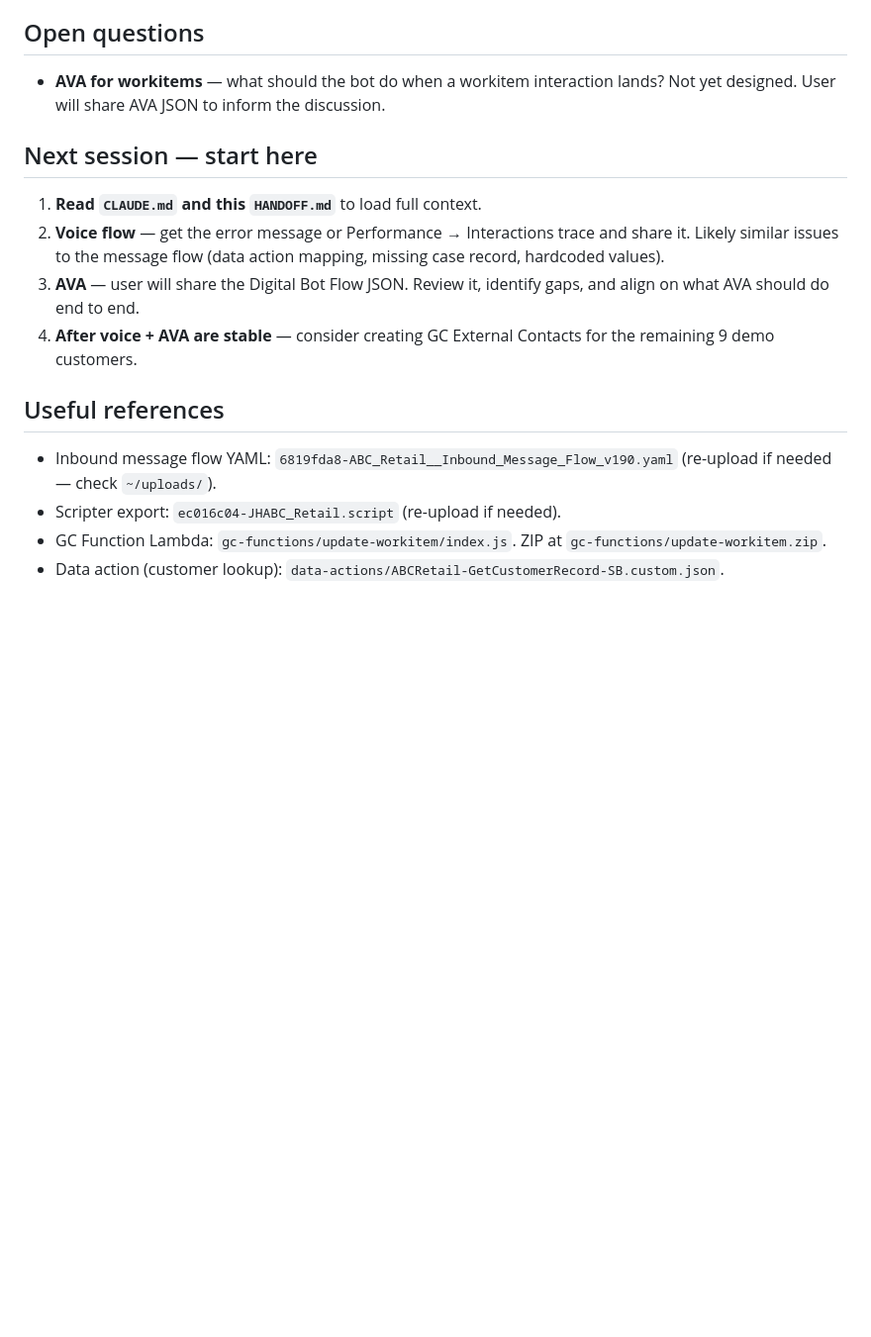
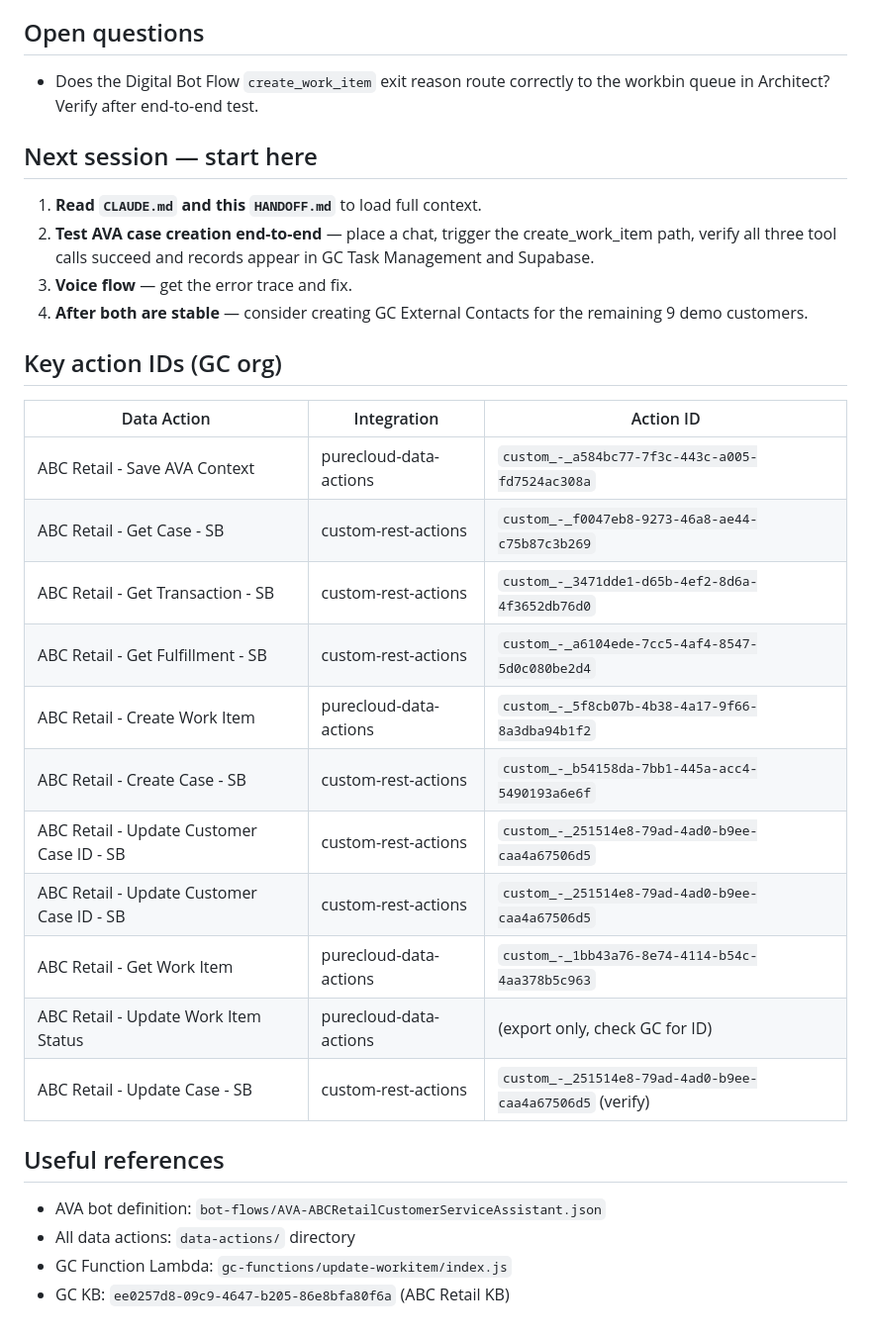
Before and after one commit to JayHenderson66/GenesysDemoProject, a Markdown page: HANDOFF.md, the part around one of its changes. Shown at 99% size. GitHub-like rendering; blank space fills up the shorter version.

```diff
--- a/HANDOFF.md
+++ b/HANDOFF.md
@@ -47,25 +78,38 @@ also needs review. Both are next up after the case page work completed today.
 
 ## Open questions
 
-- **AVA for workitems** — what should the bot do when a workitem interaction
-  lands? Not yet designed. User will share AVA JSON to inform the discussion.
+- Does the Digital Bot Flow `create_work_item` exit reason route correctly
+  to the workbin queue in Architect? Verify after end-to-end test.
 
 ## Next session — start here
 
 1. **Read `CLAUDE.md` and this `HANDOFF.md`** to load full context.
-2. **Voice flow** — get the error message or Performance → Interactions trace
-   and share it. Likely similar issues to the message flow (data action
-   mapping, missing case record, hardcoded values).
-3. **AVA** — user will share the Digital Bot Flow JSON. Review it, identify
-   gaps, and align on what AVA should do end to end.
-4. **After voice + AVA are stable** — consider creating GC External Contacts
-   for the remaining 9 demo customers.
+2. **Test AVA case creation end-to-end** — place a chat, trigger the
+   create_work_item path, verify all three tool calls succeed and records
+   appear in GC Task Management and Supabase.
+3. **Voice flow** — get the error trace and fix.
+4. **After both are stable** — consider creating GC External Contacts for
+   the remaining 9 demo customers.
+
+## Key action IDs (GC org)
+
+| Data Action | Integration | Action ID |
+|---|---|---|
+| ABC Retail - Save AVA Context | purecloud-data-actions | `custom_-_a584bc77-7f3c-443c-a005-fd7524ac308a` |
+| ABC Retail - Get Case - SB | custom-rest-actions | `custom_-_f0047eb8-9273-46a8-ae44-c75b87c3b269` |
+| ABC Retail - Get Transaction - SB | custom-rest-actions | `custom_-_3471dde1-d65b-4ef2-8d6a-4f3652db76d0` |
+| ABC Retail - Get Fulfillment - SB | custom-rest-actions | `custom_-_a6104ede-7cc5-4af4-8547-5d0c080be2d4` |
+| ABC Retail - Create Work Item | purecloud-data-actions | `custom_-_5f8cb07b-4b38-4a17-9f66-8a3dba94b1f2` |
+| ABC Retail - Create Case - SB | custom-rest-actions | `custom_-_b54158da-7bb1-445a-acc4-5490193a6e6f` |
+| ABC Retail - Update Customer Case ID - SB | custom-rest-actions | `custom_-_251514e8-79ad-4ad0-b9ee-caa4a67506d5` |
+| ABC Retail - Update Customer Case ID - SB | custom-rest-actions | `custom_-_251514e8-79ad-4ad0-b9ee-caa4a67506d5` |
+| ABC Retail - Get Work Item | purecloud-data-actions | `custom_-_1bb43a76-8e74-4114-b54c-4aa378b5c963` |
+| ABC Retail - Update Work Item Status | purecloud-data-actions | (export only, check GC for ID) |
+| ABC Retail - Update Case - SB | custom-rest-actions | `custom_-_251514e8-79ad-4ad0-b9ee-caa4a67506d5` (verify) |
 
 ## Useful references
 
-- Inbound message flow YAML: `6819fda8-ABC_Retail__Inbound_Message_Flow_v190.yaml`
-  (re-upload if needed — check `~/uploads/`).
-- Scripter export: `ec016c04-JHABC_Retail.script` (re-upload if needed).
-- GC Function Lambda: `gc-functions/update-workitem/index.js`. ZIP at
-  `gc-functions/update-workitem.zip`.
-- Data action (customer lookup): `data-actions/ABCRetail-GetCustomerRecord-SB.custom.json`.
+- AVA bot definition: `bot-flows/AVA-ABCRetailCustomerServiceAssistant.json`
+- All data actions: `data-actions/` directory
+- GC Function Lambda: `gc-functions/update-workitem/index.js`
+- GC KB: `ee0257d8-09c9-4647-b205-86e8bfa80f6a` (ABC Retail KB)
```
Also changed, not shown: other parts of HANDOFF.md (+57 -26 lines).
